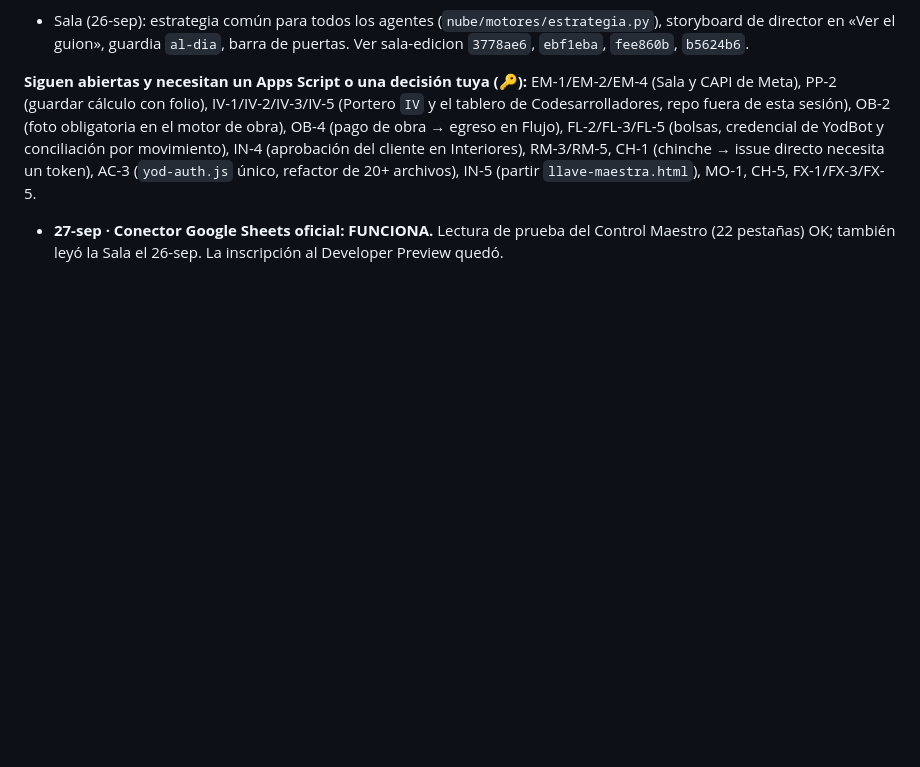
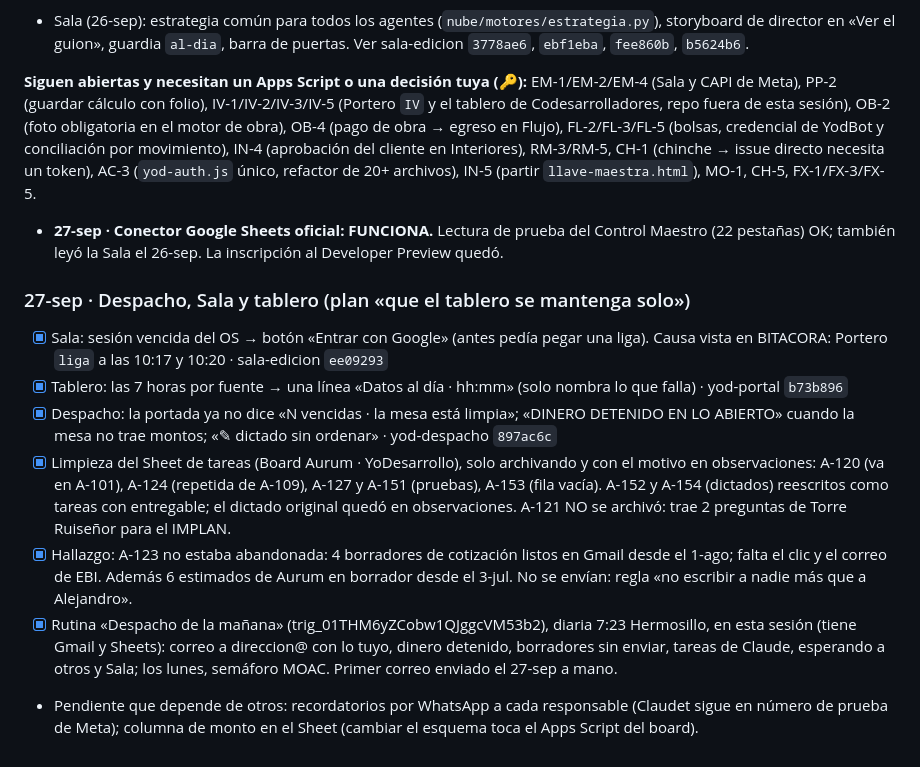
Before and after one commit to yodesarrollomx/yodesarrollomx.github.io, a Markdown page: docs/PLAN-MEJORAS-YOD-OS.md, the part around the change. Rendered like a GitHub page; blank space fills up the shorter version.

Commit message:
Plan: cierre del 27-sep (Despacho, Sala, limpieza del tablero y correo diario)
Co-Authored-By: Claude Opus 5.5 <noreply@anthropic.com>
Claude-Session: https://claude.ai/code/session_01YN8wL2aapxX4rKqzmHSCGu

```diff
--- a/docs/PLAN-MEJORAS-YOD-OS.md
+++ b/docs/PLAN-MEJORAS-YOD-OS.md
@@ -338,3 +338,12 @@ Formato: **ID · Qué · Por qué · Listo cuando**.
 
 **Siguen abiertas y necesitan un Apps Script o una decisión tuya (🔑):** EM-1/EM-2/EM-4 (Sala y CAPI de Meta), PP-2 (guardar cálculo con folio), IV-1/IV-2/IV-3/IV-5 (Portero `IV` y el tablero de Codesarrolladores, repo fuera de esta sesión), OB-2 (foto obligatoria en el motor de obra), OB-4 (pago de obra → egreso en Flujo), FL-2/FL-3/FL-5 (bolsas, credencial de YodBot y conciliación por movimiento), IN-4 (aprobación del cliente en Interiores), RM-3/RM-5, CH-1 (chinche → issue directo necesita un token), AC-3 (`yod-auth.js` único, refactor de 20+ archivos), IN-5 (partir `llave-maestra.html`), MO-1, CH-5, FX-1/FX-3/FX-5.
 - **27-sep · Conector Google Sheets oficial: FUNCIONA.** Lectura de prueba del Control Maestro (22 pestañas) OK; también leyó la Sala el 26-sep. La inscripción al Developer Preview quedó.
+
+### 27-sep · Despacho, Sala y tablero (plan «que el tablero se mantenga solo»)
+- [x] Sala: sesión vencida del OS → botón «Entrar con Google» (antes pedía pegar una liga). Causa vista en BITACORA: Portero `liga` a las 10:17 y 10:20 · sala-edicion `ee09293`
+- [x] Tablero: las 7 horas por fuente → una línea «Datos al día · hh:mm» (solo nombra lo que falla) · yod-portal `b73b896`
+- [x] Despacho: la portada ya no dice «N vencidas · la mesa está limpia»; «DINERO DETENIDO EN LO ABIERTO» cuando la mesa no trae montos; «✎ dictado sin ordenar» · yod-despacho `897ac6c`
+- [x] Limpieza del Sheet de tareas (Board Aurum · YoDesarrollo), solo archivando y con el motivo en observaciones: A-120 (va en A-101), A-124 (repetida de A-109), A-127 y A-151 (pruebas), A-153 (fila vacía). A-152 y A-154 (dictados) reescritos como tareas con entregable; el dictado original quedó en observaciones. A-121 NO se archivó: trae 2 preguntas de Torre Ruiseñor para el IMPLAN.
+- [x] Hallazgo: A-123 no estaba abandonada: 4 borradores de cotización listos en Gmail desde el 1-ago; falta el clic y el correo de EBI. Además 6 estimados de Aurum en borrador desde el 3-jul. No se envían: regla «no escribir a nadie más que a Alejandro».
+- [x] Rutina «Despacho de la mañana» (trig_01THM6yZCobw1QJggcVM53b2), diaria 7:23 Hermosillo, en esta sesión (tiene Gmail y Sheets): correo a direccion@ con lo tuyo, dinero detenido, borradores sin enviar, tareas de Claude, esperando a otros y Sala; los lunes, semáforo MOAC. Primer correo enviado el 27-sep a mano.
+- Pendiente que depende de otros: recordatorios por WhatsApp a cada responsable (Claudet sigue en número de prueba de Meta); columna de monto en el Sheet (cambiar el esquema toca el Apps Script del board).
```
